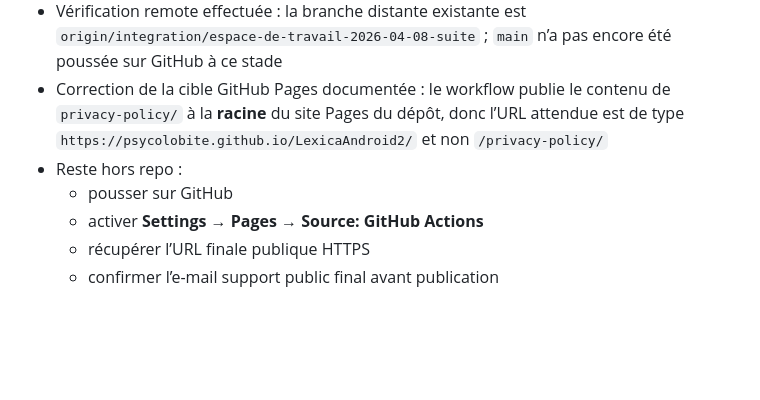
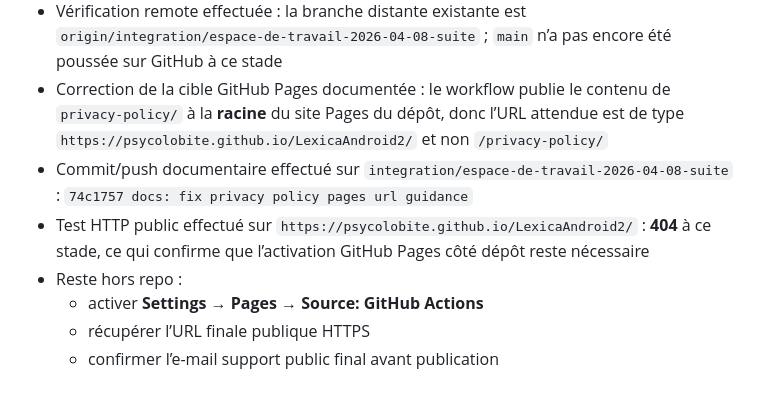
Before and after one commit to psycolobite/LexicaAndroid2, a Markdown page: DAILY_STANDUP.md, the part around the change. Rendered like a GitHub page; blank space fills up the shorter version.

Commit message:
docs: log pages activation status

```diff
--- a/DAILY_STANDUP.md
+++ b/DAILY_STANDUP.md
@@ -1784,8 +1784,9 @@ Build:              ✅ Compilation OK
 - Vérification Git locale effectuée : `origin` pointe bien sur `https://github.com/psycolobite/LexicaAndroid2.git`
 - Vérification remote effectuée : la branche distante existante est `origin/integration/espace-de-travail-2026-04-08-suite` ; `main` n’a pas encore été poussée sur GitHub à ce stade
 - Correction de la cible GitHub Pages documentée : le workflow publie le contenu de `privacy-policy/` à la **racine** du site Pages du dépôt, donc l’URL attendue est de type `https://psycolobite.github.io/LexicaAndroid2/` et non `/privacy-policy/`
+- Commit/push documentaire effectué sur `integration/espace-de-travail-2026-04-08-suite` : `74c1757 docs: fix privacy policy pages url guidance`
+- Test HTTP public effectué sur `https://psycolobite.github.io/LexicaAndroid2/` : **404** à ce stade, ce qui confirme que l’activation GitHub Pages côté dépôt reste nécessaire
 - Reste hors repo :
-  - pousser sur GitHub
   - activer **Settings → Pages → Source: GitHub Actions**
   - récupérer l’URL finale publique HTTPS
   - confirmer l’e-mail support public final avant publication
```
